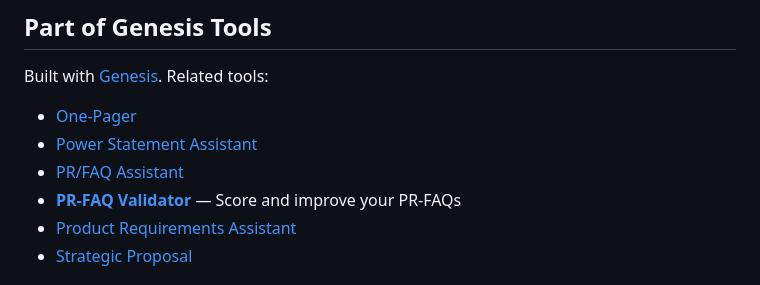
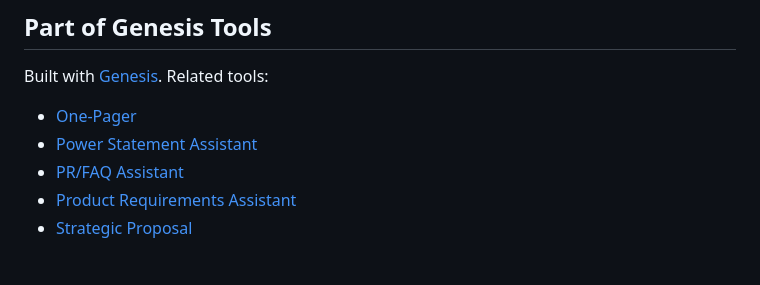
Before and after one commit to bordenet/pr-faq-assistant, a Markdown page: README.md, the part around the change. GitHub-like rendering.

Commit message:
fix: remove PR-FAQ Validator from Genesis Tools section
PR-FAQ Validator is NOT a Genesis-based tool - it's an independent project.
The 'Validate Your PR-FAQ' section correctly references it as a companion tool.

```diff
--- a/README.md
+++ b/README.md
@@ -102,7 +102,6 @@ Built with [Genesis](https://github.com/bordenet/genesis). Related tools:
 - [One-Pager](https://github.com/bordenet/one-pager)
 - [Power Statement Assistant](https://github.com/bordenet/power-statement-assistant)
 - [PR/FAQ Assistant](https://github.com/bordenet/pr-faq-assistant)
-- [**PR-FAQ Validator**](https://github.com/bordenet/pr-faq-validator) — Score and improve your PR-FAQs
 - [Product Requirements Assistant](https://github.com/bordenet/product-requirements-assistant)
 - [Strategic Proposal](https://github.com/bordenet/strategic-proposal)
 
```
